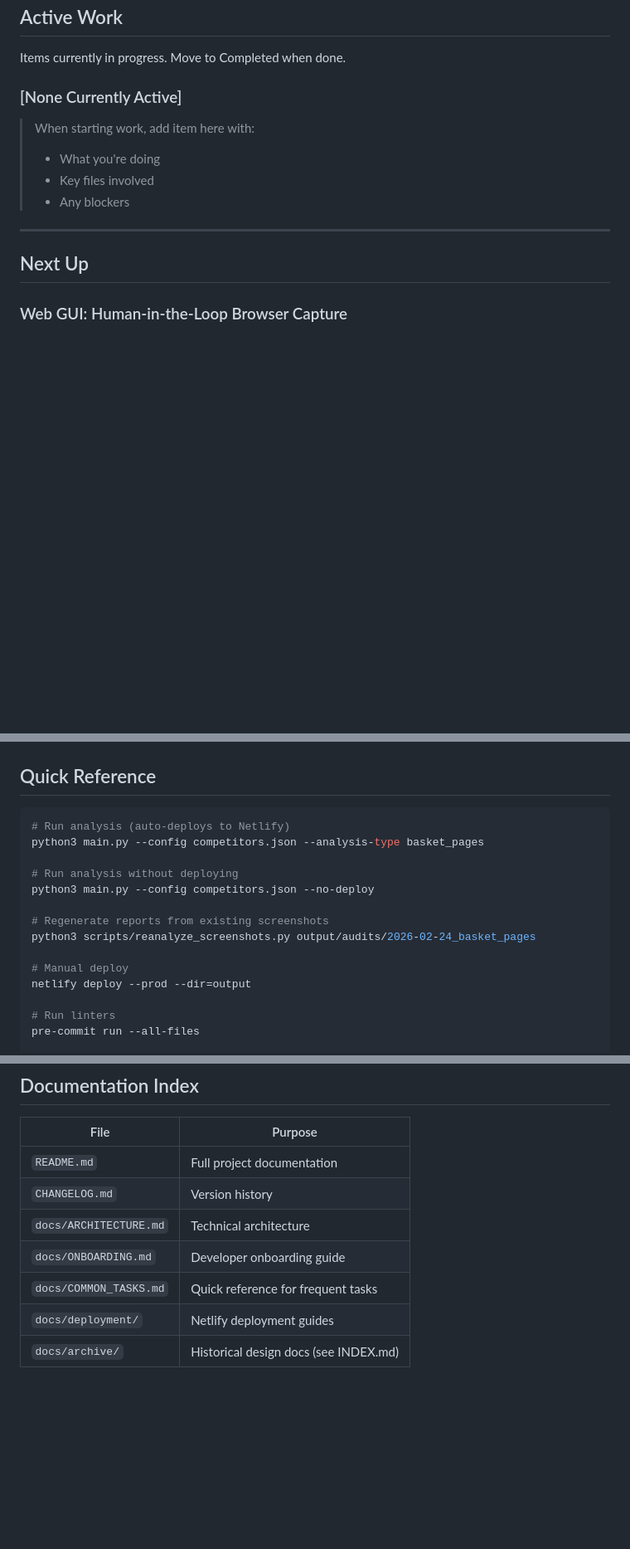
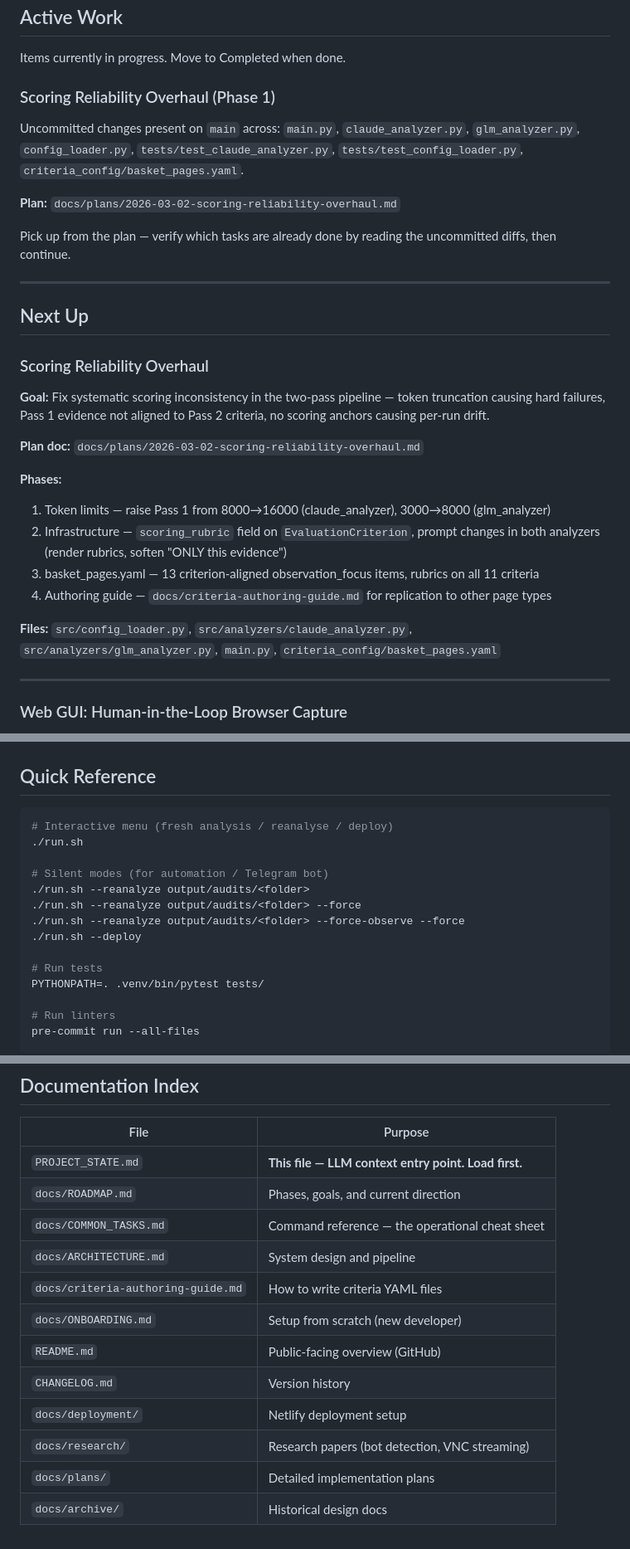
Before and after one commit to matt99is/UXMaturityAnalysis, a Markdown page: PROJECT_STATE.md, 3 parts joined by grey strips. Shown at 83% size. Rendered like a GitHub page; blank space fills up the shorter version.

Commit message:
docs: add ROADMAP.md, delete BOT_DETECTION_GUIDE (redundant), update PROJECT_STATE quick reference and docs index

````diff
--- a/PROJECT_STATE.md
+++ b/PROJECT_STATE.md
@@ -11,16 +11,33 @@
 
 Items currently in progress. Move to Completed when done.
 
-### [None Currently Active]
+### Scoring Reliability Overhaul (Phase 1)
 
-> When starting work, add item here with:
-> - What you're doing
-> - Key files involved
-> - Any blockers
+Uncommitted changes present on `main` across: `main.py`, `claude_analyzer.py`, `glm_analyzer.py`, `config_loader.py`, `tests/test_claude_analyzer.py`, `tests/test_config_loader.py`, `criteria_config/basket_pages.yaml`.
+
+**Plan:** `docs/plans/2026-03-02-scoring-reliability-overhaul.md`
+
+Pick up from the plan — verify which tasks are already done by reading the uncommitted diffs, then continue.
 
 ---
 
 ## Next Up
+
+### Scoring Reliability Overhaul
+
+**Goal:** Fix systematic scoring inconsistency in the two-pass pipeline — token truncation causing hard failures, Pass 1 evidence not aligned to Pass 2 criteria, no scoring anchors causing per-run drift.
+
+**Plan doc:** `docs/plans/2026-03-02-scoring-reliability-overhaul.md`
+
+**Phases:**
+1. Token limits — raise Pass 1 from 8000→16000 (claude_analyzer), 3000→8000 (glm_analyzer)
+2. Infrastructure — `scoring_rubric` field on `EvaluationCriterion`, prompt changes in both analyzers (render rubrics, soften "ONLY this evidence")
+3. basket_pages.yaml — 13 criterion-aligned observation_focus items, rubrics on all 11 criteria
+4. Authoring guide — `docs/criteria-authoring-guide.md` for replication to other page types
+
+**Files:** `src/config_loader.py`, `src/analyzers/claude_analyzer.py`, `src/analyzers/glm_analyzer.py`, `main.py`, `criteria_config/basket_pages.yaml`
+
+---
 
 ### Web GUI: Human-in-the-Loop Browser Capture
 
@@ -269,17 +286,17 @@ output/
 ## Quick Reference
 
 ```bash
-# Run analysis (auto-deploys to Netlify)
-python3 main.py --config competitors.json --analysis-type basket_pages
+# Interactive menu (fresh analysis / reanalyse / deploy)
+./run.sh
 
-# Run analysis without deploying
-python3 main.py --config competitors.json --no-deploy
+# Silent modes (for automation / Telegram bot)
+./run.sh --reanalyze output/audits/<folder>
+./run.sh --reanalyze output/audits/<folder> --force
+./run.sh --reanalyze output/audits/<folder> --force-observe --force
+./run.sh --deploy
 
-# Regenerate reports from existing screenshots
-python3 scripts/reanalyze_screenshots.py output/audits/2026-02-24_basket_pages
-
-# Manual deploy
-netlify deploy --prod --dir=output
+# Run tests
+PYTHONPATH=. .venv/bin/pytest tests/
 
 # Run linters
 pre-commit run --all-files
@@ -310,10 +327,15 @@ python3 -m http.server 8000 --directory output
 
 | File | Purpose |
 |------|---------|
-| `README.md` | Full project documentation |
+| `PROJECT_STATE.md` | **This file — LLM context entry point. Load first.** |
+| `docs/ROADMAP.md` | Phases, goals, and current direction |
+| `docs/COMMON_TASKS.md` | Command reference — the operational cheat sheet |
+| `docs/ARCHITECTURE.md` | System design and pipeline |
+| `docs/criteria-authoring-guide.md` | How to write criteria YAML files |
+| `docs/ONBOARDING.md` | Setup from scratch (new developer) |
+| `README.md` | Public-facing overview (GitHub) |
 | `CHANGELOG.md` | Version history |
-| `docs/ARCHITECTURE.md` | Technical architecture |
-| `docs/ONBOARDING.md` | Developer onboarding guide |
-| `docs/COMMON_TASKS.md` | Quick reference for frequent tasks |
-| `docs/deployment/` | Netlify deployment guides |
-| `docs/archive/` | Historical design docs (see INDEX.md) |
+| `docs/deployment/` | Netlify deployment setup |
+| `docs/research/` | Research papers (bot detection, VNC streaming) |
+| `docs/plans/` | Detailed implementation plans |
+| `docs/archive/` | Historical design docs |
````
Also changed, not shown: docs/BOT_DETECTION_GUIDE.md (deleted, +0 -81 lines), docs/ROADMAP.md (added, +137 -0 lines).
